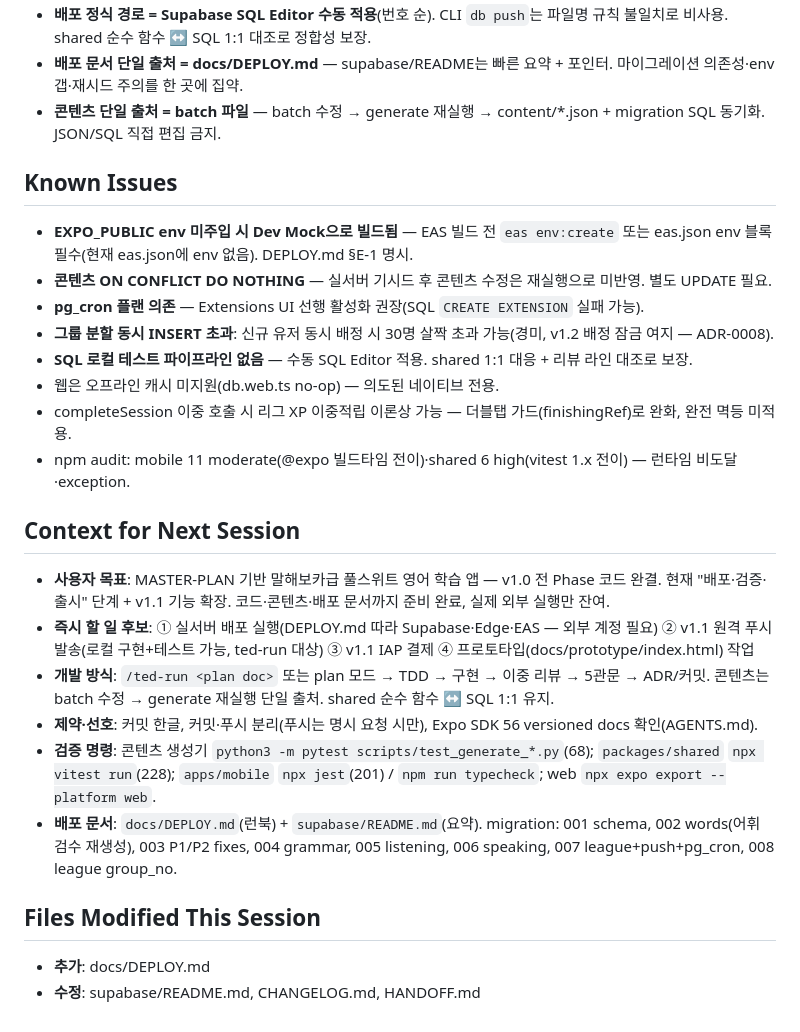
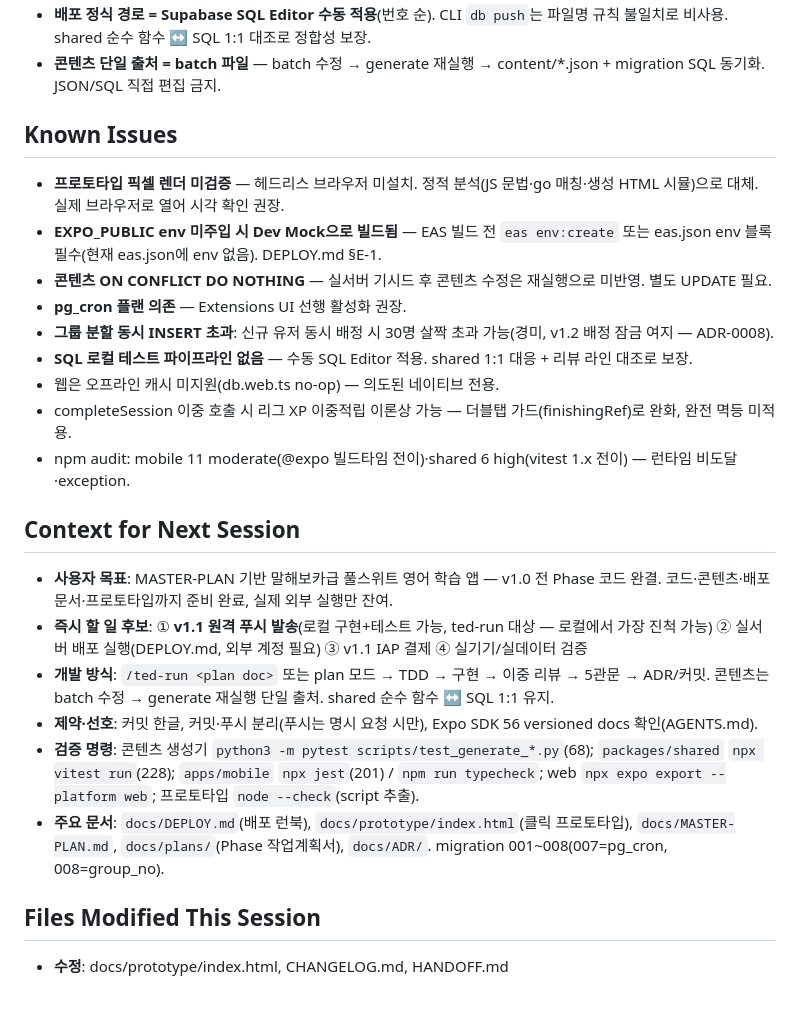
Before and after one commit to withwooyong/ted_voca, a Markdown page: HANDOFF.md, the part around one of its changes. Drawn GitHub-style.

```diff
--- a/HANDOFF.md
+++ b/HANDOFF.md
@@ -52,12 +56,12 @@ v1.0 전 Phase 코드 완결 + v1.1 첫 항목 + 콘텐츠 검수 완료 + 실
 - **배포 정식 경로 = Supabase SQL Editor 수동 적용**(번호 순). CLI `db push`는 파일명 규칙 불일치로 비사용. shared 순수 함수 ↔ SQL 1:1 대조로 정합성 보장.
-- **배포 문서 단일 출처 = docs/DEPLOY.md** — supabase/README는 빠른 요약 + 포인터. 마이그레이션 의존성·env 갭·재시드 주의를 한 곳에 집약.
 - **콘텐츠 단일 출처 = batch 파일** — batch 수정 → generate 재실행 → content/*.json + migration SQL 동기화. JSON/SQL 직접 편집 금지.
 
 ## Known Issues
 
-- **EXPO_PUBLIC env 미주입 시 Dev Mock으로 빌드됨** — EAS 빌드 전 `eas env:create` 또는 eas.json env 블록 필수(현재 eas.json에 env 없음). DEPLOY.md §E-1 명시.
+- **프로토타입 픽셀 렌더 미검증** — 헤드리스 브라우저 미설치. 정적 분석(JS 문법·go 매칭·생성 HTML 시뮬)으로 대체. 실제 브라우저로 열어 시각 확인 권장.
+- **EXPO_PUBLIC env 미주입 시 Dev Mock으로 빌드됨** — EAS 빌드 전 `eas env:create` 또는 eas.json env 블록 필수(현재 eas.json에 env 없음). DEPLOY.md §E-1.
 - **콘텐츠 ON CONFLICT DO NOTHING** — 실서버 기시드 후 콘텐츠 수정은 재실행으로 미반영. 별도 UPDATE 필요.
-- **pg_cron 플랜 의존** — Extensions UI 선행 활성화 권장(SQL `CREATE EXTENSION` 실패 가능).
+- **pg_cron 플랜 의존** — Extensions UI 선행 활성화 권장.
 - **그룹 분할 동시 INSERT 초과**: 신규 유저 동시 배정 시 30명 살짝 초과 가능(경미, v1.2 배정 잠금 여지 — ADR-0008).
 - **SQL 로컬 테스트 파이프라인 없음** — 수동 SQL Editor 적용. shared 1:1 대응 + 리뷰 라인 대조로 보장.
 - 웹은 오프라인 캐시 미지원(db.web.ts no-op) — 의도된 네이티브 전용.
@@ -66,14 +70,13 @@ v1.0 전 Phase 코드 완결 + v1.1 첫 항목 + 콘텐츠 검수 완료 + 실
 
 ## Context for Next Session
 
-- **사용자 목표**: MASTER-PLAN 기반 말해보카급 풀스위트 영어 학습 앱 — v1.0 전 Phase 코드 완결. 현재 "배포·검증·출시" 단계 + v1.1 기능 확장. 코드·콘텐츠·배포 문서까지 준비 완료, 실제 외부 실행만 잔여.
-- **즉시 할 일 후보**: ① 실서버 배포 실행(DEPLOY.md 따라 Supabase·Edge·EAS — 외부 계정 필요) ② v1.1 원격 푸시 발송(로컬 구현+테스트 가능, ted-run 대상) ③ v1.1 IAP 결제 ④ 프로토타입(docs/prototype/index.html) 작업
+- **사용자 목표**: MASTER-PLAN 기반 말해보카급 풀스위트 영어 학습 앱 — v1.0 전 Phase 코드 완결. 코드·콘텐츠·배포 문서·프로토타입까지 준비 완료, 실제 외부 실행만 잔여.
+- **즉시 할 일 후보**: ① **v1.1 원격 푸시 발송**(로컬 구현+테스트 가능, ted-run 대상 — 로컬에서 가장 진척 가능) ② 실서버 배포 실행(DEPLOY.md, 외부 계정 필요) ③ v1.1 IAP 결제 ④ 실기기/실데이터 검증
 - **개발 방식**: `/ted-run <plan doc>` 또는 plan 모드 → TDD → 구현 → 이중 리뷰 → 5관문 → ADR/커밋. 콘텐츠는 batch 수정 → generate 재실행 단일 출처. shared 순수 함수 ↔ SQL 1:1 유지.
 - **제약·선호**: 커밋 한글, 커밋·푸시 분리(푸시는 명시 요청 시만), Expo SDK 56 versioned docs 확인(AGENTS.md).
-- **검증 명령**: 콘텐츠 생성기 `python3 -m pytest scripts/test_generate_*.py`(68); `packages/shared` `npx vitest run`(228); `apps/mobile` `npx jest`(201) / `npm run typecheck`; web `npx expo export --platform web`.
-- **배포 문서**: `docs/DEPLOY.md`(런북) + `supabase/README.md`(요약). migration: 001 schema, 002 words(어휘 검수 재생성), 003 P1/P2 fixes, 004 grammar, 005 listening, 006 speaking, 007 league+push+pg_cron, 008 league group_no.
+- **검증 명령**: 콘텐츠 생성기 `python3 -m pytest scripts/test_generate_*.py`(68); `packages/shared` `npx vitest run`(228); `apps/mobile` `npx jest`(201) / `npm run typecheck`; web `npx expo export --platform web`; 프로토타입 `node --check`(script 추출).
+- **주요 문서**: `docs/DEPLOY.md`(배포 런북), `docs/prototype/index.html`(클릭 프로토타입), `docs/MASTER-PLAN.md`, `docs/plans/`(Phase 작업계획서), `docs/ADR/`. migration 001~008(007=pg_cron, 008=group_no).
 
 ## Files Modified This Session
 
-- **추가**: docs/DEPLOY.md
-- **수정**: supabase/README.md, CHANGELOG.md, HANDOFF.md
+- **수정**: docs/prototype/index.html, CHANGELOG.md, HANDOFF.md
```
Also changed, not shown: other parts of HANDOFF.md (+31 -27 lines), CHANGELOG.md (+16 -0 lines).
